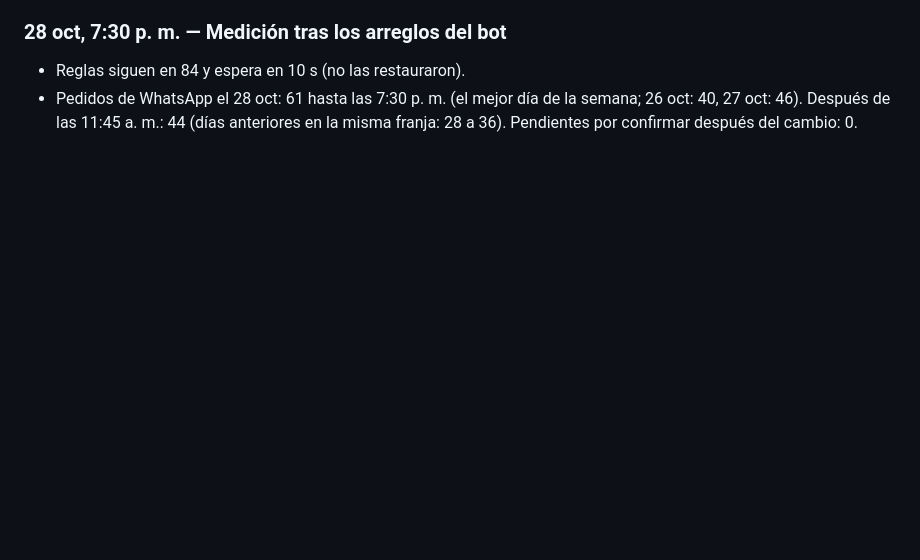
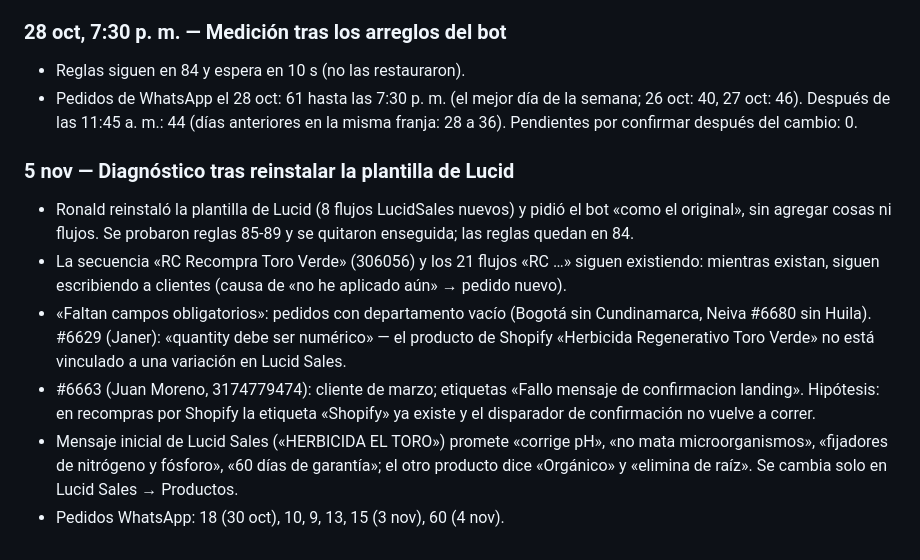
Before and after one commit to roanldo1524/vision360-ui-kit, a Markdown page: toro-verde/ESTADO.md, the part around the change. Rendered like a GitHub page; blank space fills up the shorter version.

Commit message:
Registrar diagnóstico de Lucid tras reinstalar la plantilla
Co-Authored-By: Claude Opus 5.5 <noreply@anthropic.com>
Claude-Session: https://claude.ai/code/session_01B5Hg2yfJiAtxv3VEgmbPea

```diff
--- a/toro-verde/ESTADO.md
+++ b/toro-verde/ESTADO.md
@@ -111,3 +111,11 @@ Carpeta Flujos / Recompra, 20 flujos, todos con Estado y Bandeja de Entrada ence
 ### 28 oct, 7:30 p. m. — Medición tras los arreglos del bot
 - Reglas siguen en 84 y espera en 10 s (no las restauraron).
 - Pedidos de WhatsApp el 28 oct: 61 hasta las 7:30 p. m. (el mejor día de la semana; 26 oct: 40, 27 oct: 46). Después de las 11:45 a. m.: 44 (días anteriores en la misma franja: 28 a 36). Pendientes por confirmar después del cambio: 0.
+
+### 5 nov — Diagnóstico tras reinstalar la plantilla de Lucid
+- Ronald reinstaló la plantilla de Lucid (8 flujos LucidSales nuevos) y pidió el bot «como el original», sin agregar cosas ni flujos. Se probaron reglas 85-89 y se quitaron enseguida; las reglas quedan en 84.
+- La secuencia «RC Recompra Toro Verde» (306056) y los 21 flujos «RC …» siguen existiendo: mientras existan, siguen escribiendo a clientes (causa de «no he aplicado aún» → pedido nuevo).
+- «Faltan campos obligatorios»: pedidos con departamento vacío (Bogotá sin Cundinamarca, Neiva #6680 sin Huila). #6629 (Janer): «quantity debe ser numérico» — el producto de Shopify «Herbicida Regenerativo Toro Verde» no está vinculado a una variación en Lucid Sales.
+- #6663 (Juan Moreno, 3174779474): cliente de marzo; etiquetas «Fallo mensaje de confirmacion landing». Hipótesis: en recompras por Shopify la etiqueta «Shopify» ya existe y el disparador de confirmación no vuelve a correr.
+- Mensaje inicial de Lucid Sales («HERBICIDA EL TORO») promete «corrige pH», «no mata microorganismos», «fijadores de nitrógeno y fósforo», «60 días de garantía»; el otro producto dice «Orgánico» y «elimina de raíz». Se cambia solo en Lucid Sales → Productos.
+- Pedidos WhatsApp: 18 (30 oct), 10, 9, 13, 15 (3 nov), 60 (4 nov).
```
